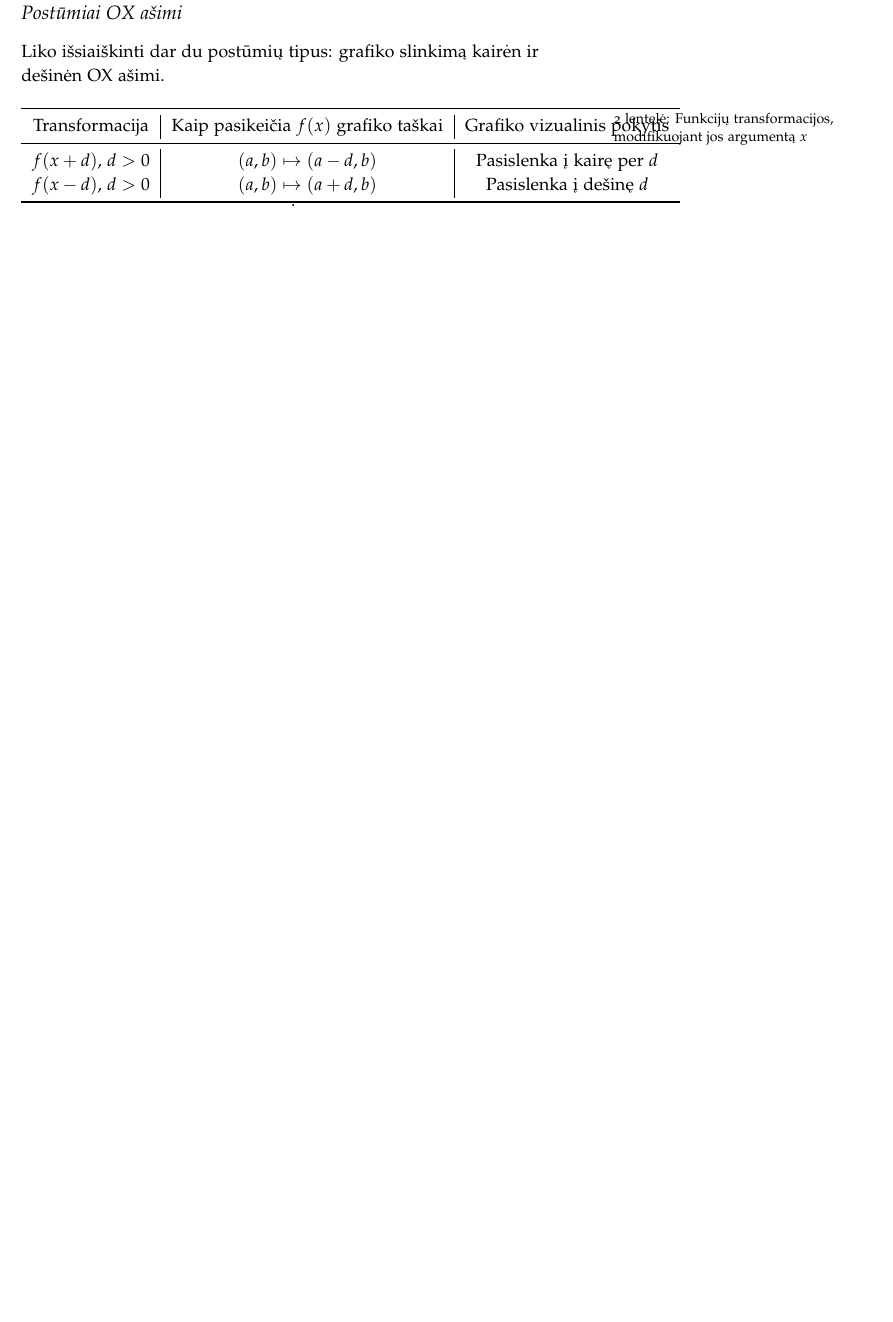
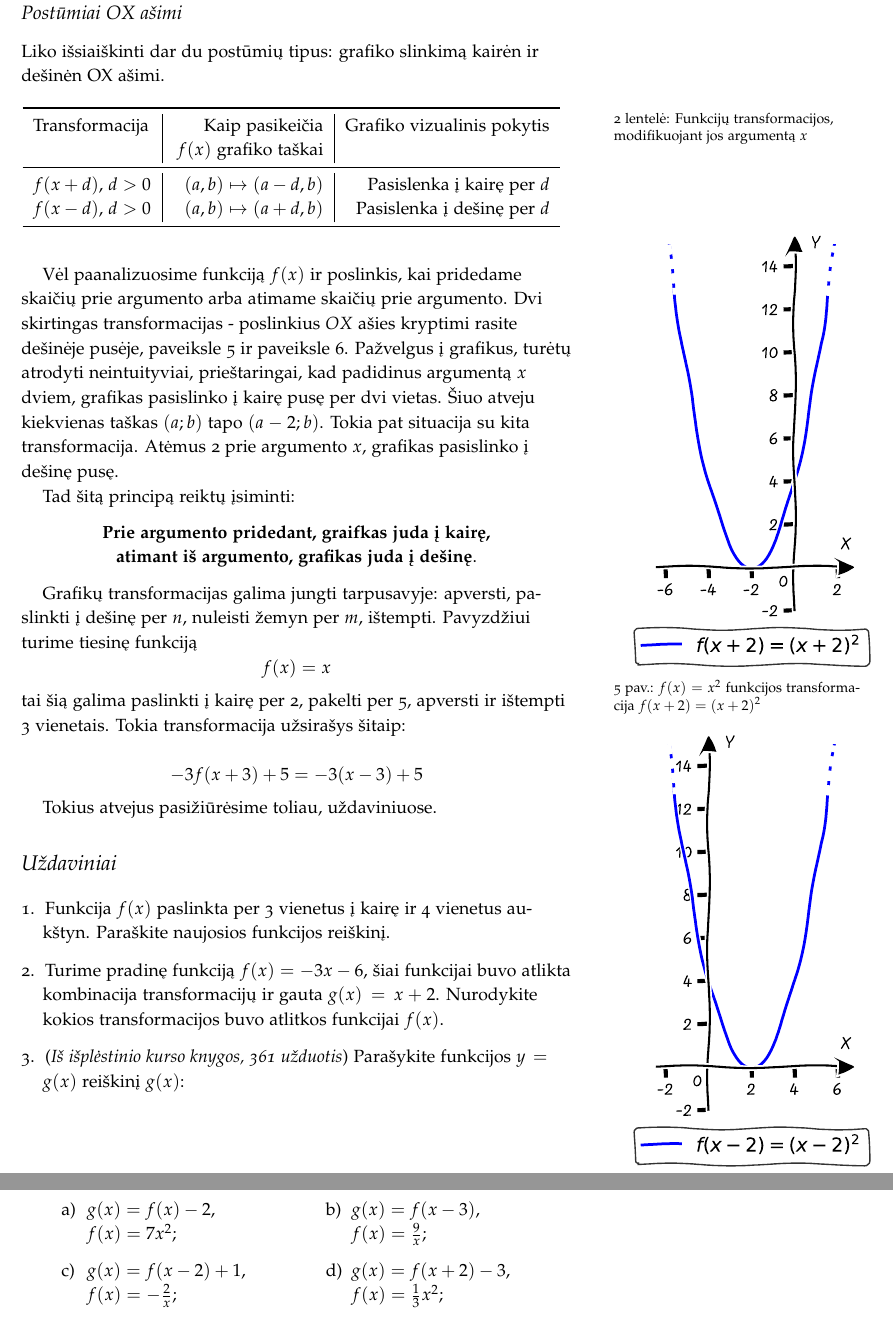
Before and after one commit to ViliusP/it_math_stem_lessons, a LaTeX document (math/function_transformation/sample-handout.tex): part of page 8 of 12 before the commit and two parts of pages 8 and 9 of 14 after it, the two joined at a grey line, cut so that both start at the same text, the shorter picture padded with empty space. The pictures show the PDF file math/function_transformation/sample-handout.pdf that the author committed with the source.

Commit message:
exercises

```diff
--- a/math/function_transformation/sample-handout.tex
+++ b/math/function_transformation/sample-handout.tex
@@ -372,23 +375,26 @@ ašimi.
 \begin{table}[!htpb]
   \centering
   \begin{tabular}{
-      S |
-      S[separate-uncertainty = true] |
-      S[table-format = 5]
+    l | % Left-aligned
+    >{\raggedleft\arraybackslash}p{3cm} | % Right-aligned with fixed width
+    r	% Right-aligned with fixed width
     }
     \toprule
-    Transformacija    & {Kaip pasikeičia $f(x)$ grafiko
-        taškai}
-                      & {Grafiko vizualinis pokytis}    \\
+    {Transformacija}  & {Kaip pasikeičia $f(x)$ grafiko taškai}
+                      & {Grafiko vizualinis pokytis}            \\
     \midrule
     {$f(x+d)$, $d>0$} & {$(a,b)\mapsto(a-d, b)$}
-                      & {Pasislenka į kairę per $d$}           \\
+                      & {Pasislenka į kairę per $d$}            \\
     {$f(x-d)$, $d>0$} & {$(a,b)\mapsto(a+d, b)$}
-                      & {Pasislenka į dešinę $d$}       \\
+                      & {Pasislenka į dešinę per $d$}           \\
     \bottomrule
   \end{tabular}
   \vspace{16pt} % Adjust the space as needed
-  \caption{Funkcijų transformacijos, modifikuojant jos argumentą $x$}.
+  \caption{Funkcijų transformacijos, modifikuojant jos argumentą $x$}
   \label{tbl:after_transformations}
 \end{table}
 
+Vėl paanalizuosime funkciją $f(x)$ ir poslinkis, kai pridedame skaičių prie
+argumento
+arba atimame skaičių prie argumento. Dvi skirtingas transformacijas -
+poslinkius $OX$ ašies kryptimi rasite dešinėje pusėje,
@@ -394,0 +405,8 @@ ašimi.
+atrodyti neintuityviai, prieštaringai, kad padidinus argumentą $x$ dviem,
+grafikas pasislinko į kairę pusę per dvi vietas. Šiuo atveju kiekvienas taškas
+$(a;b)$ tapo $(a-2;b)$. Tokia pat situacija su kita transformacija. Atėmus 2
+prie argumento $x$, grafikas pasislinko į dešinę pusę.
+
+\begin{marginfigure}%
+
+  \includegraphics[width=\linewidth]{./graphs/quadratic_func_transform_lshifted_2.pdf}
@@ -394,0 +422,30 @@ ašimi.
+\end{marginfigure}
+
+Tad šitą principą reiktų įsiminti:
+\begin{center}
+  \textbf{Prie argumento pridedant, graifkas juda į kairę,\\ atimant iš
+    argumento, grafikas juda į dešinę}.
+\end{center}
+
+Grafikų transformacijas galima jungti tarpusavyje: apversti, paslinkti į dešinę
+per $n$, nuleisti žemyn per $m$, ištempti. Pavyzdžiui turime tiesinę funkciją
+$$f(x)=x$$
+tai šią galima paslinkti į kairę per 2, pakelti per 5, apversti ir
+ištempti 3 vienetais. Tokia transformacija užsirašys šitaip:
+
+$$-3f(x+3)+5=-3(x-3)+5$$
+
+Tokius atvejus pasižiūrėsime toliau, uždaviniuose.
+\section{Uždaviniai}\label{sec:exercises}
+
+\begin{enumerate}
+  \item Funkcija $f(x)$ paslinkta per 3 vienetus į kairę ir 4 vienetus aukštyn.
+        Paraškite naujosios funkcijos reiškinį.
+  \item Turime pradinę funkciją $f(x)=-3x-6$, šiai funkcijai buvo atlikta
+        kombinacija transformacijų ir gauta $g(x)=x+2$. Nurodykite kokios
+        transformacijos buvo atlitkos funkcijai $f(x)$.
+  \item (\textit{Iš išplėstinio kurso knygos, 361 užduotis}) Parašykite
+        funkcijos $y=g(x)$ reiškinį $g(x)$:
+
+        \begin{tasks}[item-format={\normalfont}, after-item-skip=2mm](2)
+          \task $g(x)=f(x)-2$,\\ $f(x)=7x^2$;
```
Also changed, not shown: math/function_transformation/graphs/exercise_4_plot.png (added), math/function_transformation/graphs/functions_as_graphs.pdf, math/function_transformation/graphs/functions_as_graphs_example1.pdf, math/function_transformation/graphs/quadratic_func_flipped.pdf, math/function_transformation/graphs/quadratic_func_lsh_2.pdf, math/function_transformation/graphs/quadratic_func_primary.pdf, math/function_transformation/graphs/quadratic_func_shrink_2.pdf, math/function_transformation/graphs/quadratic_func_transform_2.pdf, math/function_transformation/graphs/quadratic_func_transform_3.pdf, math/function_transformation/graphs/quadratic_func_transform_4.pdf, math/function_transformation/graphs/quadratic_func_transform_5.pdf, math/function_transformation/graphs/quadratic_func_transform_6.pdf, math/function_transformation/graphs/quadratic_func_transform_lshifted_2.pdf (added), math/function_transformation/graphs/quadratic_func_transform_rshifted_2.pdf (added), 4 more files, 1 other file.
